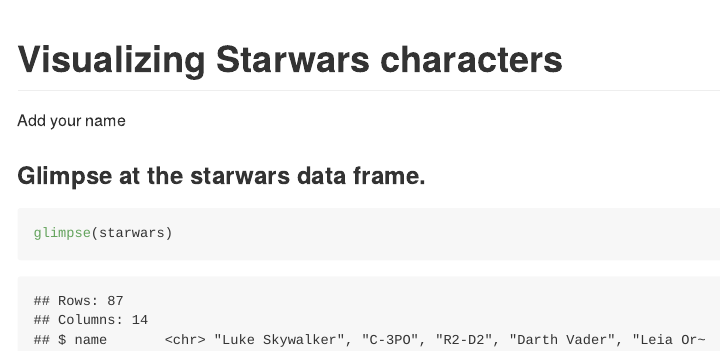
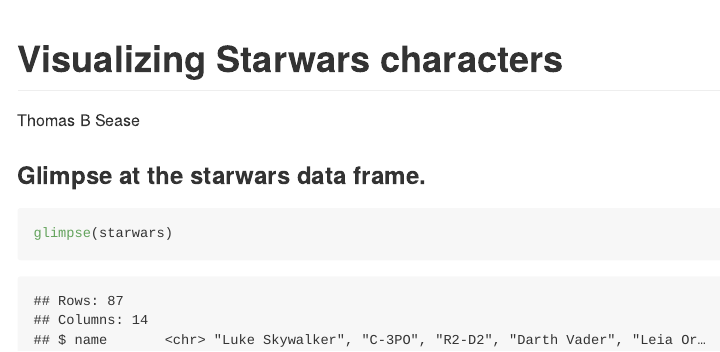
Before and after one commit to thomasbsease/starwar-dataviz, an R Markdown document (starwars.Rmd): the page in a window 1100 px wide, from its top. The pictures show the output file starwars.md that the author committed with the source, drawn offline in the style of GitHub.

Commit message:
Added name

```diff
--- a/starwars.Rmd
+++ b/starwars.Rmd
@@ -1,6 +1,6 @@
 ---
 title: "Visualizing Starwars characters"
-author: "Add your name"
+author: "Thomas B Sease"
 output: github_document
 ---
 
```
Also changed, not shown: starwars.md.
